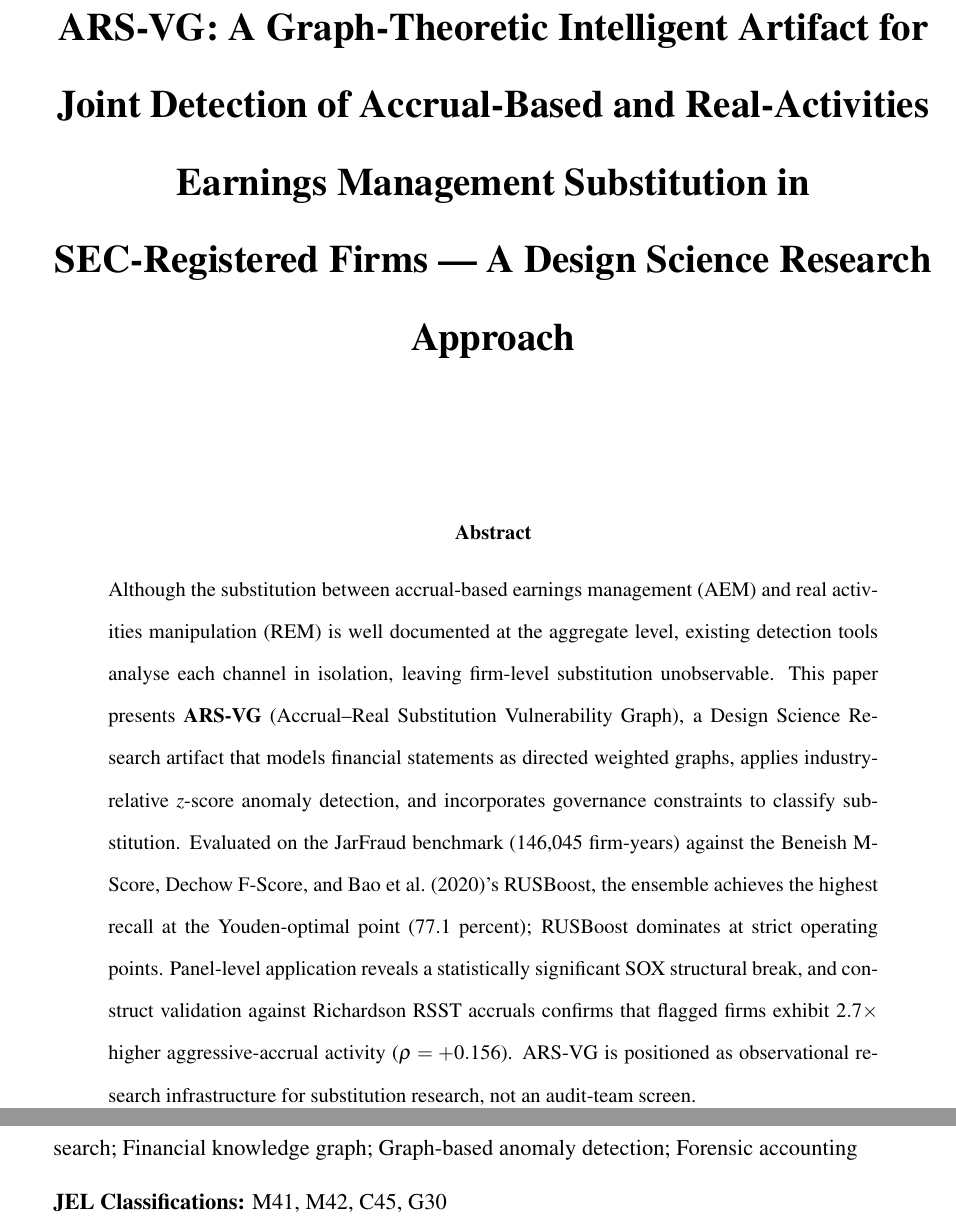
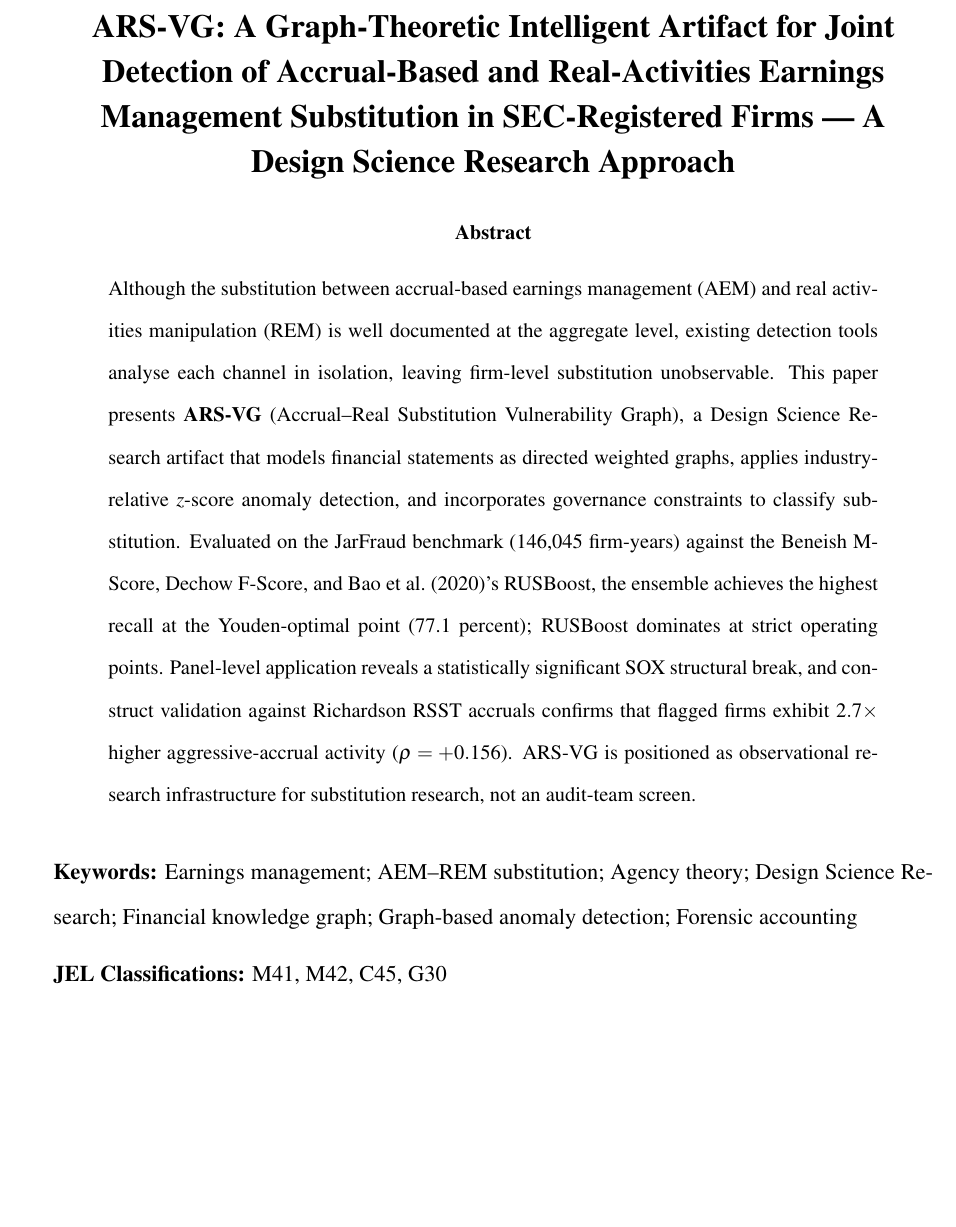
Before and after one commit to ApoorvSaxena0109/cli-2, a LaTeX paper (ISAIS_2026_Paper.tex): two parts of pages 1 and 2 of 44 before the commit and part of page 1 of 43 after it, the two joined at a grey line, cut so that both start at the same text, the shorter picture padded with empty space. Compiled offline with pdfLaTeX.

Commit message:
Replace \maketitle with a manual centered title block
\date{} with empty braces should suppress the date under the article
class, but some local compile environments were still rendering
today's date below the title.  Dropping \maketitle in favour of a
hand-built centered title block removes any chance of \today leaking
in through \maketitle's default behaviour.

```diff
--- a/ISAIS_2026_Paper.tex
+++ b/ISAIS_2026_Paper.tex
@@ -35,12 +35,12 @@
 \begin{document}
 
 % --- Title Page (anonymised for double-blind review) ------------------------
-\title{\textbf{ARS-VG: A Graph-Theoretic Intelligent Artifact for Joint Detection
-of Accrual-Based and Real-Activities Earnings Management Substitution
-in SEC-Registered Firms --- A Design Science Research Approach}}
-\author{}
-\date{}
-\maketitle
+\begin{center}
+{\Large\textbf{ARS-VG: A Graph-Theoretic Intelligent Artifact for Joint
+Detection of Accrual-Based and Real-Activities Earnings Management
+Substitution in SEC-Registered Firms --- A Design Science Research
+Approach}}
+\end{center}
 \thispagestyle{empty}
 
 % --- Abstract ----------------------------------------------------------------
```
